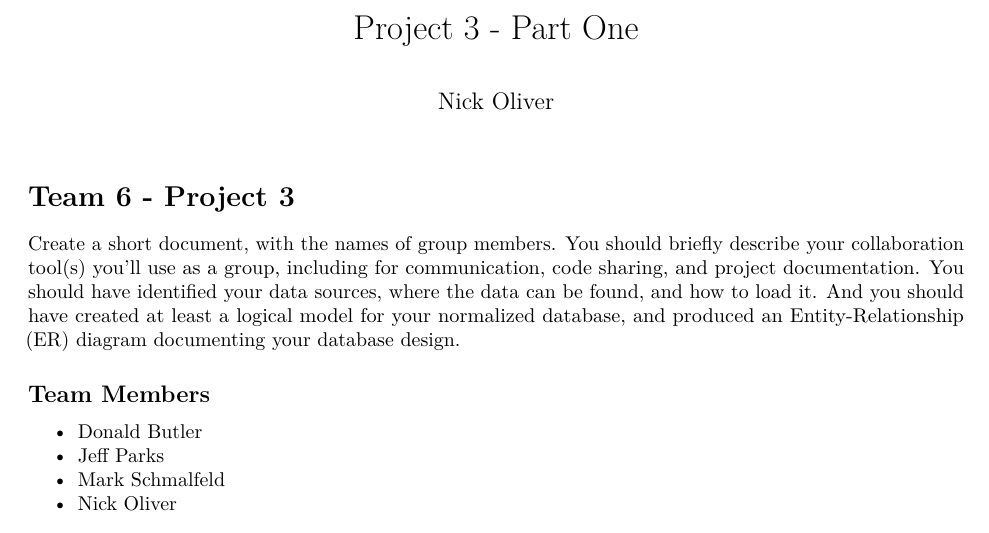
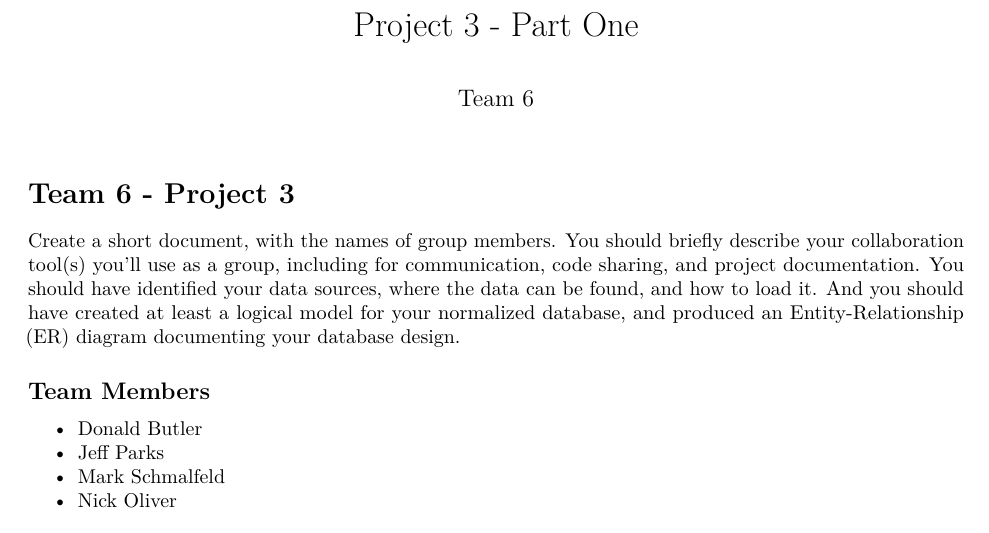
Before and after one commit to nolivercuny/data607-team-6-project-3, an R Markdown document (project3_first_part.Rmd): part of page 1 of 2, cut so that both start at the same text. The pictures show the output file project3_first_part.pdf that the author committed with the source.

Commit message:
update author

```diff
--- a/project3_first_part.Rmd
+++ b/project3_first_part.Rmd
@@ -1,6 +1,6 @@
 ---
 title: "Project 3 - Part One"
-author: "Nick Oliver"
+author: "Team 6"
 output:
   # prettydoc::html_pretty:
   #   theme: hpstr
```
Also changed, not shown: project3_first_part.pdf.
